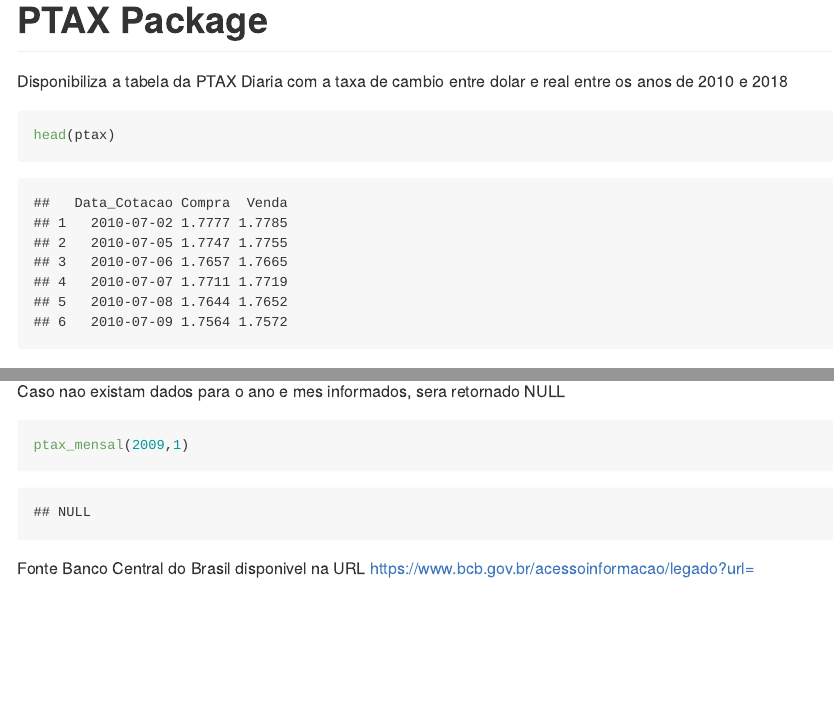
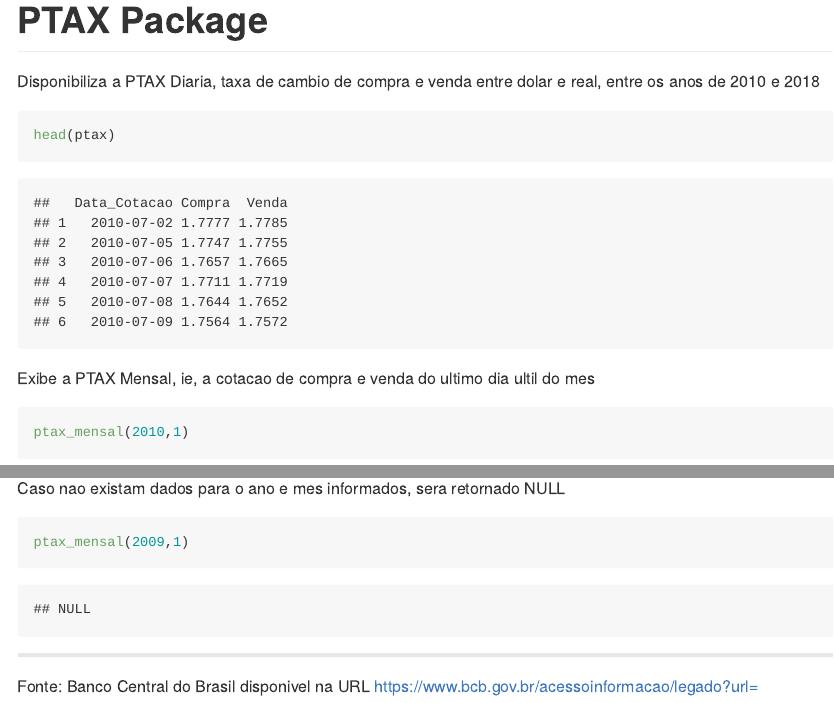
Before and after one commit to beneditomacedo/ptax, an R Markdown document (README.Rmd): the page in a window 1100 px wide, from its top, and a second part further down, joined at a grey line. The pictures show the output file README.md that the author committed with the source, drawn offline in the style of GitHub.

Commit message:
README improvement

````diff
--- a/README.Rmd
+++ b/README.Rmd
@@ -8,13 +8,13 @@ knitr::opts_chunk$set(echo = TRUE)
 library(ptax)
 ```
 
-Disponibiliza a tabela da PTAX Diaria com a taxa de cambio entre dolar e real entre os anos de 2010 e 2018
+Disponibiliza a PTAX Diaria, taxa de cambio de compra e venda entre dolar e real, entre os anos de 2010 e 2018
 
 ```{r ptax_head}
 head(ptax)
 ```
 
-Exibe a PTAX Mensal
+Exibe a PTAX Mensal, ie, a cotacao de compra e venda do ultimo dia ultil do mes
 
 ```{r ptax_mensal}
 ptax_mensal(2010,1)
@@ -26,5 +26,5 @@ Caso nao existam dados para o ano e mes informados, sera retornado NULL
 ptax_mensal(2009,1)
 ```
 
-Fonte
-Banco Central do Brasil disponivel na URL https://www.bcb.gov.br/acessoinformacao/legado?url=
+---
+Fonte: Banco Central do Brasil disponivel na URL https://www.bcb.gov.br/acessoinformacao/legado?url=
````
Also changed, not shown: README.md.
